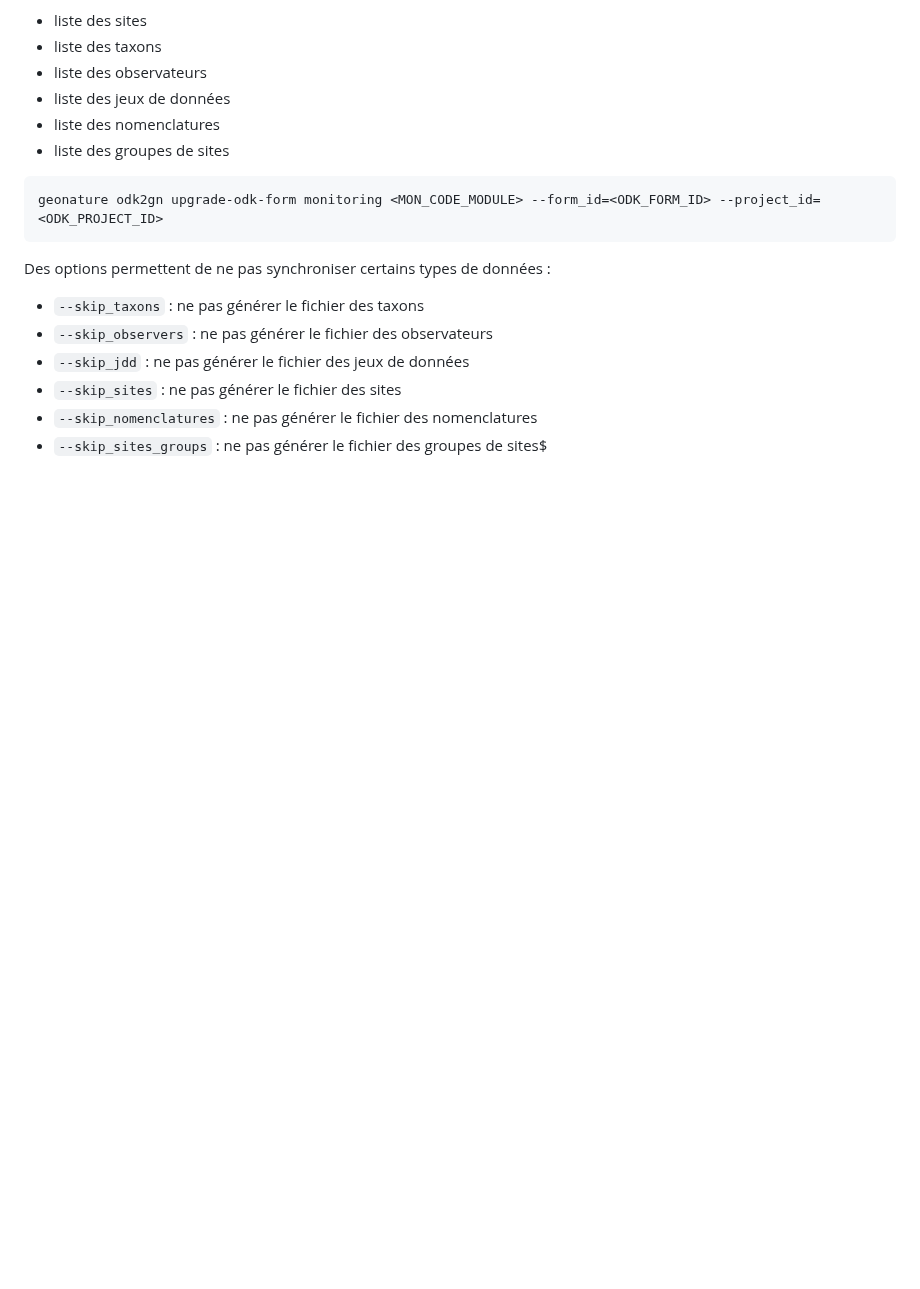
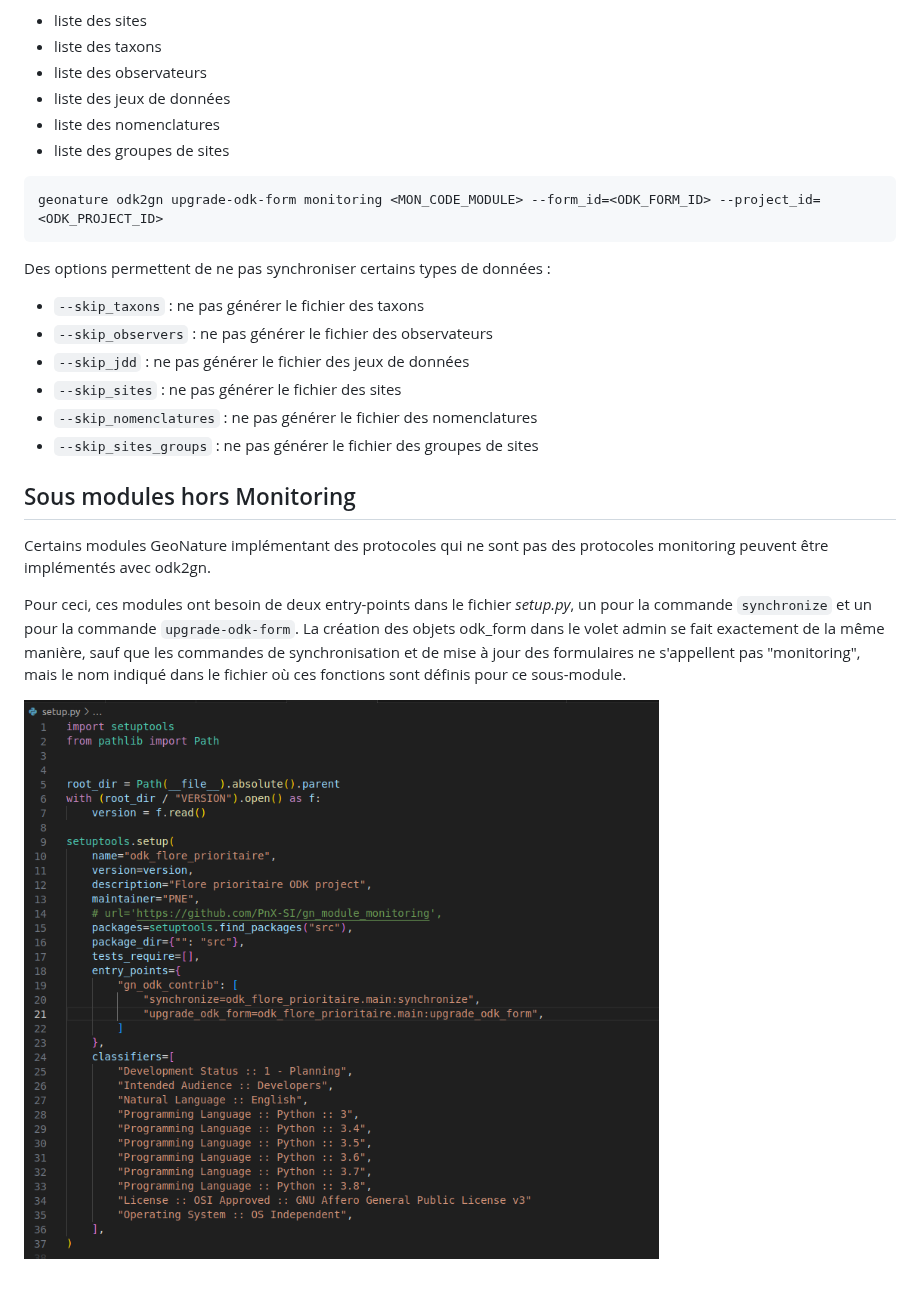
Before and after one commit to PnX-SI/odk2gn, a Markdown page: README.md, the part around the change. GitHub-like rendering; pictures changed too: docs/img/pf_odk_setup_file.png (added); blank space fills up the shorter version.

Commit message:
updated readme (non monitoring modules)

```diff
--- a/README.md
+++ b/README.md
@@ -195,4 +195,14 @@ Des options permettent de ne pas synchroniser certains types de données :
 - `--skip_jdd` : ne pas générer le fichier des jeux de données
 - `--skip_sites` : ne pas générer le fichier des sites
 - `--skip_nomenclatures` : ne pas générer le fichier des nomenclatures
-- `--skip_sites_groups` : ne pas générer le fichier des groupes de sites$
+- `--skip_sites_groups` : ne pas générer le fichier des groupes de sites
+
+
+## Sous modules hors Monitoring
+
+Certains modules GeoNature implémentant des protocoles qui ne sont pas des protocoles monitoring peuvent être implémentés avec odk2gn.
+
+Pour ceci, ces modules ont besoin de deux entry-points dans le fichier *setup.py*, un pour la commande `synchronize` et un pour la commande `upgrade-odk-form`.
+La création des objets odk_form dans le volet admin se fait exactement de la même manière, sauf que les commandes de synchronisation et de mise à jour des formulaires ne s'appellent pas "monitoring", mais le nom indiqué dans le fichier où ces fonctions sont définis pour ce sous-module.
+
+![Fichier setup.py pour un module non monitoring](docs/img/pf_odk_setup_file.png)
```
